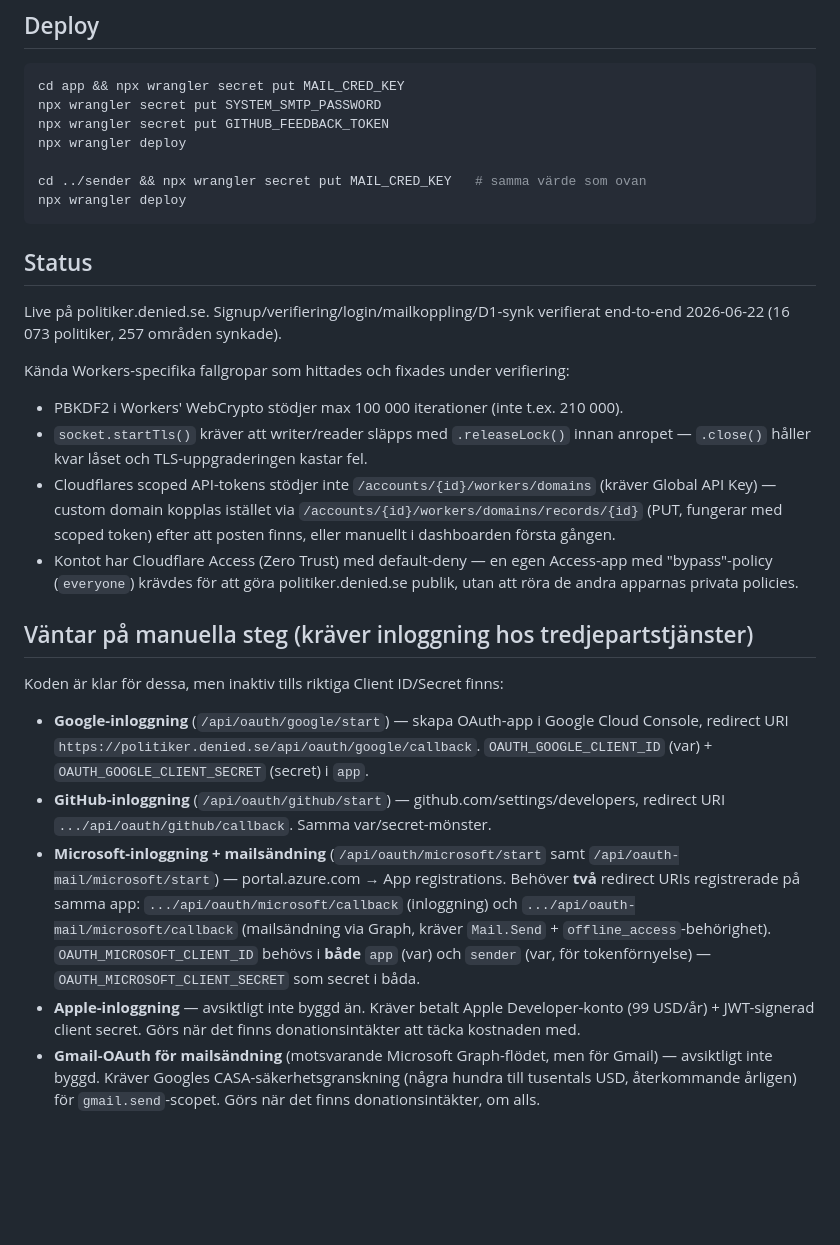
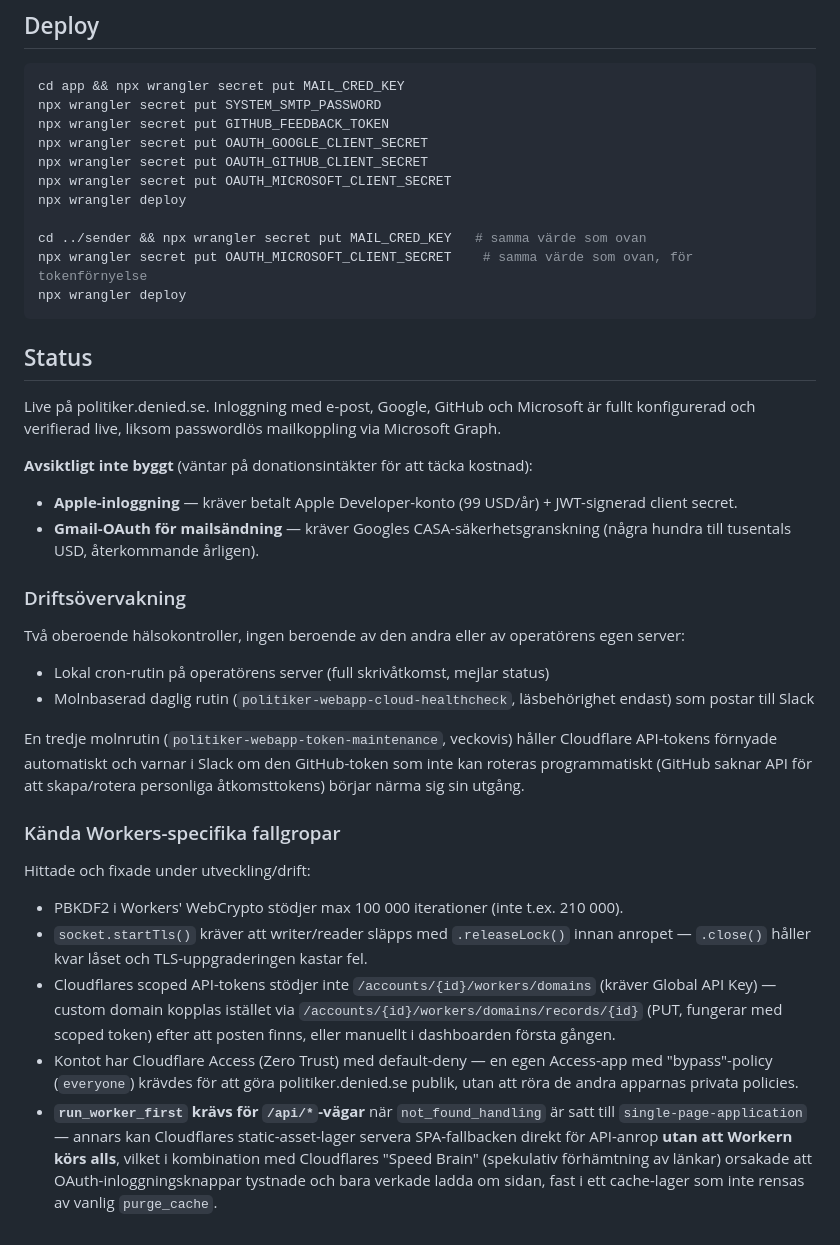
Before and after one commit to blixten85/politiker-webapp, a Markdown page: README.md, the part around one of its changes. Rendered like a GitHub page; blank space fills up the shorter version.

Commit message:
Uppdatera README till nuläget (OAuth klart, 18 språk, alla nya funktioner, kända fallgropar)

````diff
--- a/README.md
+++ b/README.md
@@ -33,18 +44,42 @@ openssl rand -base64 32   # generera MAIL_CRED_KEY
 cd app && npx wrangler secret put MAIL_CRED_KEY
 npx wrangler secret put SYSTEM_SMTP_PASSWORD
 npx wrangler secret put GITHUB_FEEDBACK_TOKEN
+npx wrangler secret put OAUTH_GOOGLE_CLIENT_SECRET
+npx wrangler secret put OAUTH_GITHUB_CLIENT_SECRET
+npx wrangler secret put OAUTH_MICROSOFT_CLIENT_SECRET
 npx wrangler deploy
 
 cd ../sender && npx wrangler secret put MAIL_CRED_KEY   # samma värde som ovan
+npx wrangler secret put OAUTH_MICROSOFT_CLIENT_SECRET    # samma värde som ovan, för tokenförnyelse
 npx wrangler deploy
 ```
 
 ## Status
 
-Live på politiker.denied.se. Signup/verifiering/login/mailkoppling/D1-synk
-verifierat end-to-end 2026-06-22 (16 073 politiker, 257 områden synkade).
+Live på politiker.denied.se. Inloggning med e-post, Google, GitHub och
+Microsoft är fullt konfigurerad och verifierad live, liksom
+passwordlös mailkoppling via Microsoft Graph.
 
-Kända Workers-specifika fallgropar som hittades och fixades under verifiering:
+**Avsiktligt inte byggt** (väntar på donationsintäkter för att täcka kostnad):
+- **Apple-inloggning** — kräver betalt Apple Developer-konto (99 USD/år) + JWT-signerad client secret.
+- **Gmail-OAuth för mailsändning** — kräver Googles CASA-säkerhetsgranskning (några hundra till tusentals USD, återkommande årligen).
+
+### Driftsövervakning
+
+Två oberoende hälsokontroller, ingen beroende av den andra eller av
+operatörens egen server:
+- Lokal cron-rutin på operatörens server (full skrivåtkomst, mejlar status)
+- Molnbaserad daglig rutin (`politiker-webapp-cloud-healthcheck`, läsbehörighet
+  endast) som postar till Slack
+
+En tredje molnrutin (`politiker-webapp-token-maintenance`, veckovis) håller
+Cloudflare API-tokens förnyade automatiskt och varnar i Slack om den
+GitHub-token som inte kan roteras programmatiskt (GitHub saknar API för
+att skapa/rotera personliga åtkomsttokens) börjar närma sig sin utgång.
+
+### Kända Workers-specifika fallgropar
+
+Hittade och fixade under utveckling/drift:
 - PBKDF2 i Workers' WebCrypto stödjer max 100 000 iterationer (inte t.ex. 210 000).
 - `socket.startTls()` kräver att writer/reader släpps med `.releaseLock()`
   innan anropet — `.close()` håller kvar låset och TLS-uppgraderingen kastar fel.
@@ -55,13 +90,10 @@ Kända Workers-specifika fallgropar som hittades och fixades under verifiering:
 - Kontot har Cloudflare Access (Zero Trust) med default-deny — en egen
   Access-app med "bypass"-policy (`everyone`) krävdes för att göra
   politiker.denied.se publik, utan att röra de andra apparnas privata policies.
-
-## Väntar på manuella steg (kräver inloggning hos tredjepartstjänster)
-
-Koden är klar för dessa, men inaktiv tills riktiga Client ID/Secret finns:
-
-- **Google-inloggning** (`/api/oauth/google/start`) — skapa OAuth-app i Google Cloud Console, redirect URI `https://politiker.denied.se/api/oauth/google/callback`. `OAUTH_GOOGLE_CLIENT_ID` (var) + `OAUTH_GOOGLE_CLIENT_SECRET` (secret) i `app`.
-- **GitHub-inloggning** (`/api/oauth/github/start`) — github.com/settings/developers, redirect URI `.../api/oauth/github/callback`. Samma var/secret-mönster.
-- **Microsoft-inloggning + mailsändning** (`/api/oauth/microsoft/start` samt `/api/oauth-mail/microsoft/start`) — portal.azure.com → App registrations. Behöver **två** redirect URIs registrerade på samma app: `.../api/oauth/microsoft/callback` (inloggning) och `.../api/oauth-mail/microsoft/callback` (mailsändning via Graph, kräver `Mail.Send` + `offline_access`-behörighet). `OAUTH_MICROSOFT_CLIENT_ID` behövs i **både** `app` (var) och `sender` (var, för tokenförnyelse) — `OAUTH_MICROSOFT_CLIENT_SECRET` som secret i båda.
-- **Apple-inloggning** — avsiktligt inte byggd än. Kräver betalt Apple Developer-konto (99 USD/år) + JWT-signerad client secret. Görs när det finns donationsintäkter att täcka kostnaden med.
-- **Gmail-OAuth för mailsändning** (motsvarande Microsoft Graph-flödet, men för Gmail) — avsiktligt inte byggd. Kräver Googles CASA-säkerhetsgranskning (några hundra till tusentals USD, återkommande årligen) för `gmail.send`-scopet. Görs när det finns donationsintäkter, om alls.
+- **`run_worker_first` krävs för `/api/*`-vägar** när `not_found_handling`
+  är satt till `single-page-application` — annars kan Cloudflares
+  static-asset-lager servera SPA-fallbacken direkt för API-anrop **utan att
+  Workern körs alls**, vilket i kombination med Cloudflares "Speed Brain"
+  (spekulativ förhämtning av länkar) orsakade att OAuth-inloggningsknappar
+  tystnade och bara verkade ladda om sidan, fast i ett cache-lager som inte
+  rensas av vanlig `purge_cache`.
````
Also changed, not shown: other parts of README.md (+19 -8 lines).
